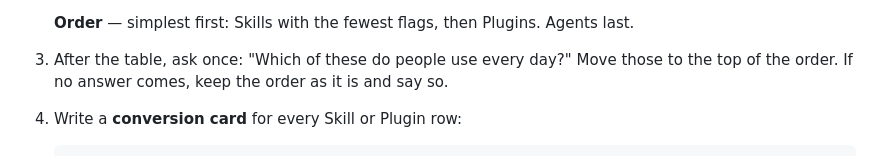
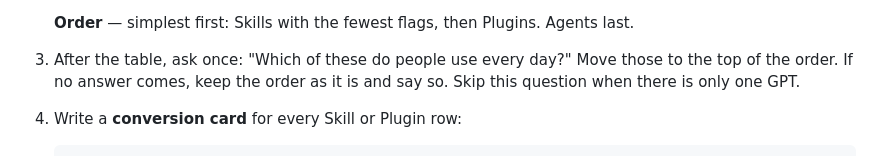
Before and after one commit to bwfnx/sbdc-ai-admin-kit, a Markdown page: skills/gpt-to-skill/SKILL.md, the part around the change. Drawn GitHub-style.

```diff
--- a/skills/gpt-to-skill/SKILL.md
+++ b/skills/gpt-to-skill/SKILL.md
@@ -64,7 +64,7 @@ Markdown or plain text is best. Word files work but add nothing. One file avoids
    **Flags** — any that apply: `knowledge` (depends on Knowledge files), `client-data` (handles client names, IDs, or financials), `web/apps` (uses web search, app connectors, or Actions), `no-refusals` (its instructions contain no "don't", "never", or "only" limit on what it will do — check every GPT for this, including ones that sound harmless), `math` (calculates or scores).
 
    **Order** — simplest first: Skills with the fewest flags, then Plugins. Agents last.
-3. After the table, ask once: "Which of these do people use every day?" Move those to the top of the order. If no answer comes, keep the order as it is and say so.
+3. After the table, ask once: "Which of these do people use every day?" Move those to the top of the order. If no answer comes, keep the order as it is and say so. Skip this question when there is only one GPT.
 4. Write a **conversion card** for every Skill or Plugin row:
 
        Convert this GPT to a skill: <GPT name>
```
Also changed, not shown: README.md (+19 -15 lines).
